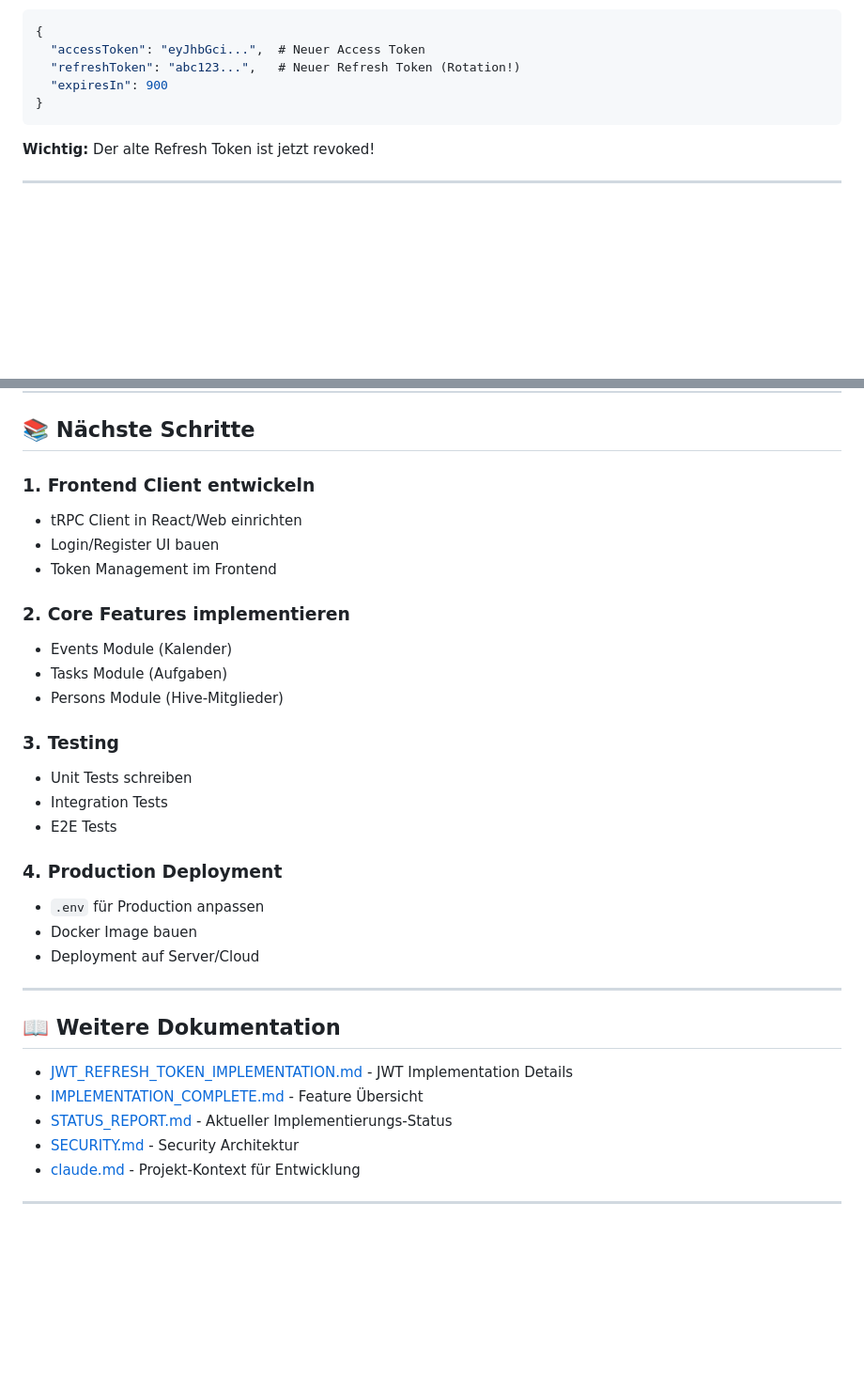
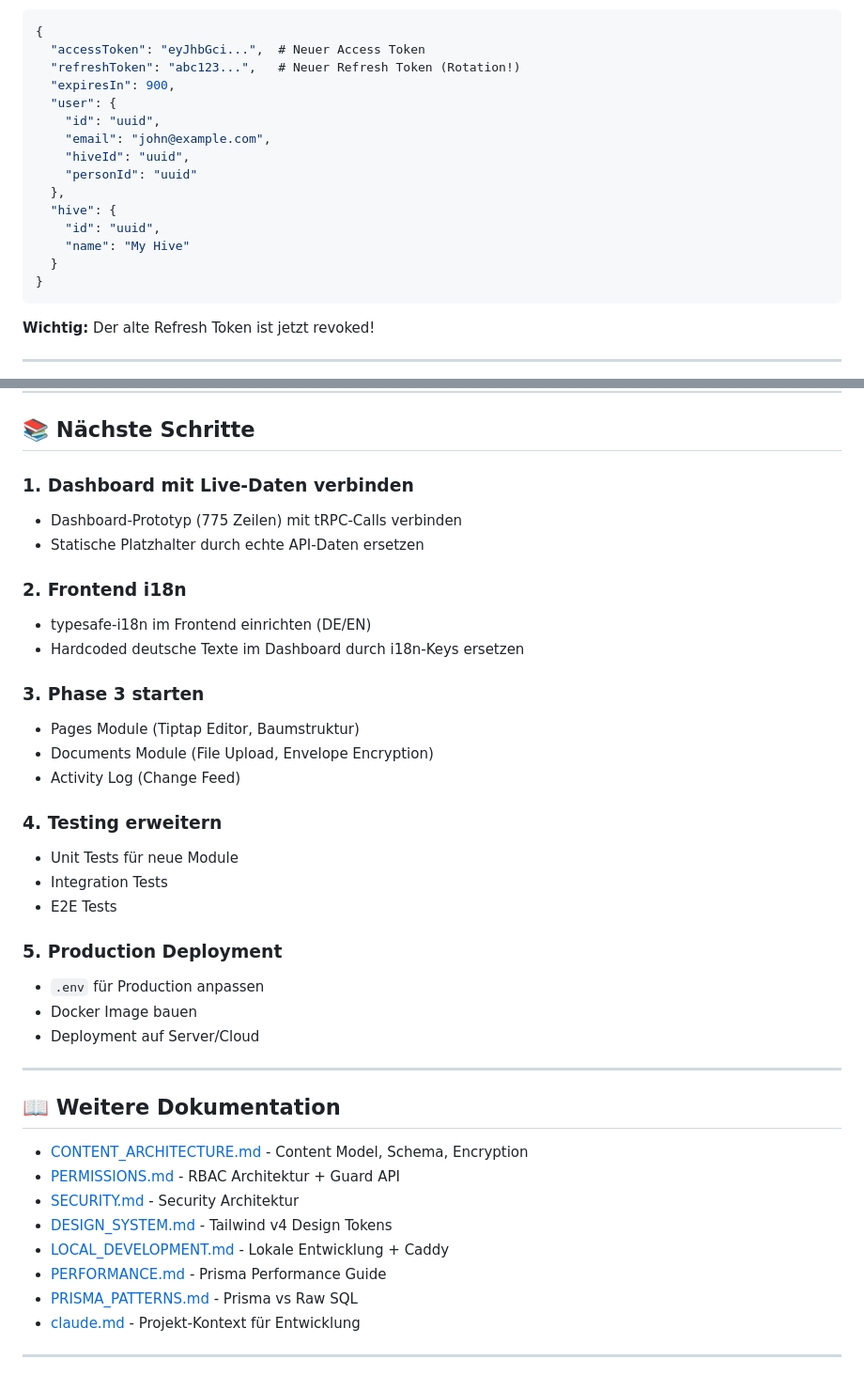
Before and after one commit to COQOON-labs/qoomb, a Markdown page: SETUP.md, 2 parts joined by grey strips. Shown at 94% size. GitHub-like rendering; blank space fills up the shorter version.

Commit message:
docs: Update SETUP.md with current project state
- Fix Test 4 refresh response to include user and hive data
- Replace dead doc links with existing documentation files
- Update Nächste Schritte to reflect already-implemented features
- Bump version to 1.1 and Last Updated to 2026-02-19

````diff
--- a/SETUP.md
+++ b/SETUP.md
@@ -232,7 +232,17 @@ curl -X POST http://localhost:3001/trpc/auth.refresh \
 {
   "accessToken": "eyJhbGci...",  # Neuer Access Token
   "refreshToken": "abc123...",   # Neuer Refresh Token (Rotation!)
-  "expiresIn": 900
+  "expiresIn": 900,
+  "user": {
+    "id": "uuid",
+    "email": "john@example.com",
+    "hiveId": "uuid",
+    "personId": "uuid"
+  },
+  "hive": {
+    "id": "uuid",
+    "name": "My Hive"
+  }
 }
 ```
 
@@ -512,25 +522,29 @@ Wenn alle Tests funktionieren:
 
 ## 📚 Nächste Schritte
 
-### 1. Frontend Client entwickeln
+### 1. Dashboard mit Live-Daten verbinden
 
-- tRPC Client in React/Web einrichten
-- Login/Register UI bauen
-- Token Management im Frontend
+- Dashboard-Prototyp (775 Zeilen) mit tRPC-Calls verbinden
+- Statische Platzhalter durch echte API-Daten ersetzen
 
-### 2. Core Features implementieren
+### 2. Frontend i18n
 
-- Events Module (Kalender)
-- Tasks Module (Aufgaben)
-- Persons Module (Hive-Mitglieder)
+- typesafe-i18n im Frontend einrichten (DE/EN)
+- Hardcoded deutsche Texte im Dashboard durch i18n-Keys ersetzen
 
-### 3. Testing
+### 3. Phase 3 starten
 
-- Unit Tests schreiben
+- Pages Module (Tiptap Editor, Baumstruktur)
+- Documents Module (File Upload, Envelope Encryption)
+- Activity Log (Change Feed)
+
+### 4. Testing erweitern
+
+- Unit Tests für neue Module
 - Integration Tests
 - E2E Tests
 
-### 4. Production Deployment
+### 5. Production Deployment
 
 - `.env` für Production anpassen
 - Docker Image bauen
@@ -540,10 +554,13 @@ Wenn alle Tests funktionieren:
 
 ## 📖 Weitere Dokumentation
 
-- [JWT_REFRESH_TOKEN_IMPLEMENTATION.md](docs/JWT_REFRESH_TOKEN_IMPLEMENTATION.md) - JWT Implementation Details
-- [IMPLEMENTATION_COMPLETE.md](docs/IMPLEMENTATION_COMPLETE.md) - Feature Übersicht
-- [STATUS_REPORT.md](STATUS_REPORT.md) - Aktueller Implementierungs-Status
+- [CONTENT_ARCHITECTURE.md](docs/CONTENT_ARCHITECTURE.md) - Content Model, Schema, Encryption
+- [PERMISSIONS.md](docs/PERMISSIONS.md) - RBAC Architektur + Guard API
 - [SECURITY.md](docs/SECURITY.md) - Security Architektur
+- [DESIGN_SYSTEM.md](docs/DESIGN_SYSTEM.md) - Tailwind v4 Design Tokens
+- [LOCAL_DEVELOPMENT.md](docs/LOCAL_DEVELOPMENT.md) - Lokale Entwicklung + Caddy
+- [PERFORMANCE.md](docs/PERFORMANCE.md) - Prisma Performance Guide
+- [PRISMA_PATTERNS.md](docs/PRISMA_PATTERNS.md) - Prisma vs Raw SQL
 - [claude.md](claude.md) - Projekt-Kontext für Entwicklung
 
 ---
````
Also changed, not shown: other parts of SETUP.md (+2 -2 lines).
